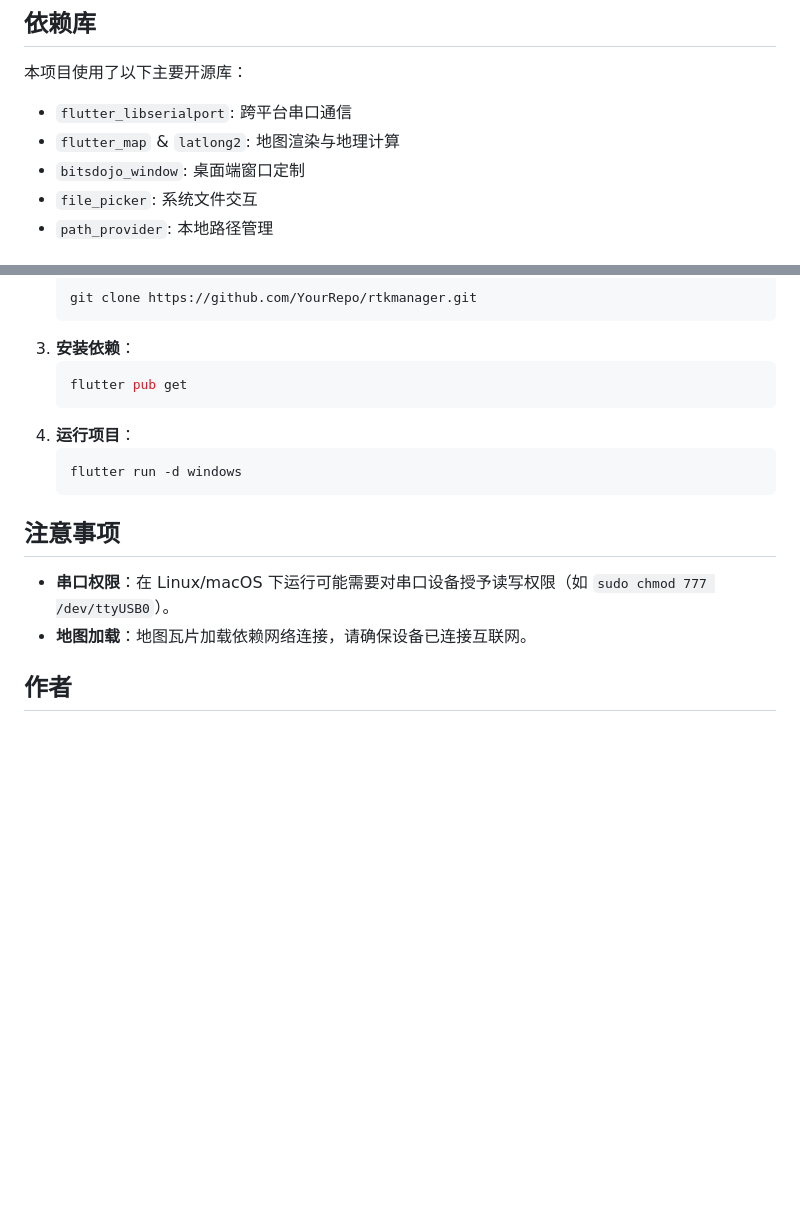
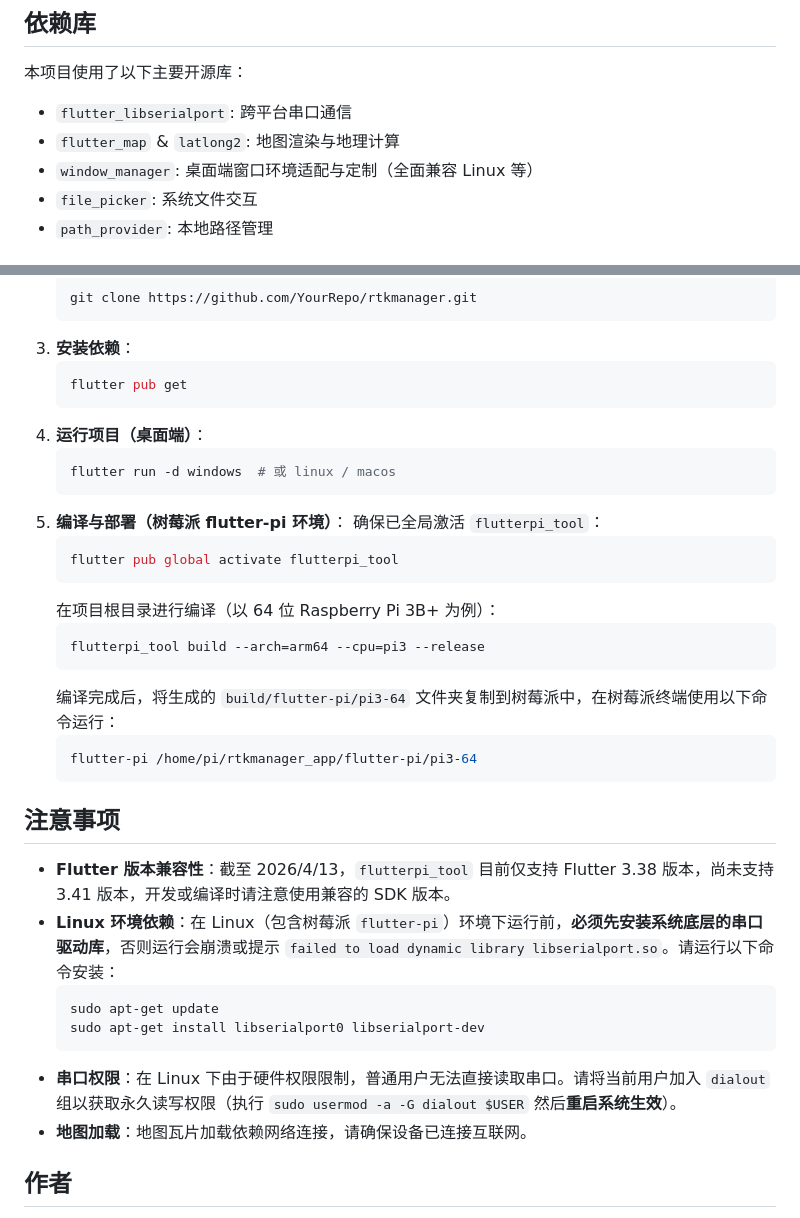
Before and after one commit to SupremeLyre/rtkmanager, a Markdown page: README.md, 2 parts joined by grey strips. Drawn GitHub-style; blank space fills up the shorter version.

````diff
--- a/README.md
+++ b/README.md
@@ -52,7 +52,7 @@ RTK Manager 是一个基于 Flutter 开发的跨平台应用程序，主要用
 
 *   `flutter_libserialport`: 跨平台串口通信
 *   `flutter_map` & `latlong2`: 地图渲染与地理计算
-*   `bitsdojo_window`: 桌面端窗口定制
+*   `window_manager`: 桌面端窗口环境适配与定制（全面兼容 Linux 等）
 *   `file_picker`: 系统文件交互
 *   `path_provider`: 本地路径管理
 
@@ -67,14 +67,33 @@ RTK Manager 是一个基于 Flutter 开发的跨平台应用程序，主要用
     ```bash
     flutter pub get
     ```
-4.  **运行项目**：
+4.  **运行项目（桌面端）**：
     ```bash
-    flutter run -d windows
+    flutter run -d windows  # 或 linux / macos
+    ```
+5.  **编译与部署（树莓派 flutter-pi 环境）**：
+    确保已全局激活 `flutterpi_tool`：
+    ```bash
+    flutter pub global activate flutterpi_tool
+    ```
+    在项目根目录进行编译（以 64 位 Raspberry Pi 3B+ 为例）：
+    ```bash
+    flutterpi_tool build --arch=arm64 --cpu=pi3 --release
+    ```
+    编译完成后，将生成的 `build/flutter-pi/pi3-64` 文件夹复制到树莓派中，在树莓派终端使用以下命令运行：
+    ```bash
+    flutter-pi /home/pi/rtkmanager_app/flutter-pi/pi3-64
     ```
 
 ## 注意事项
 
-*   **串口权限**：在 Linux/macOS 下运行可能需要对串口设备授予读写权限（如 `sudo chmod 777 /dev/ttyUSB0`）。
+*   **Flutter 版本兼容性**：截至 2026/4/13，`flutterpi_tool` 目前仅支持 Flutter 3.38 版本，尚未支持 3.41 版本，开发或编译时请注意使用兼容的 SDK 版本。
+*   **Linux 环境依赖**：在 Linux（包含树莓派 `flutter-pi`）环境下运行前，**必须先安装系统底层的串口驱动库**，否则运行会崩溃或提示 `failed to load dynamic library libserialport.so`。请运行以下命令安装：
+    ```bash
+    sudo apt-get update
+    sudo apt-get install libserialport0 libserialport-dev
+    ```
+*   **串口权限**：在 Linux 下由于硬件权限限制，普通用户无法直接读取串口。请将当前用户加入 `dialout` 组以获取永久读写权限（执行 `sudo usermod -a -G dialout $USER` 然后**重启系统生效**）。
 *   **地图加载**：地图瓦片加载依赖网络连接，请确保设备已连接互联网。
 
 ## 作者
````
